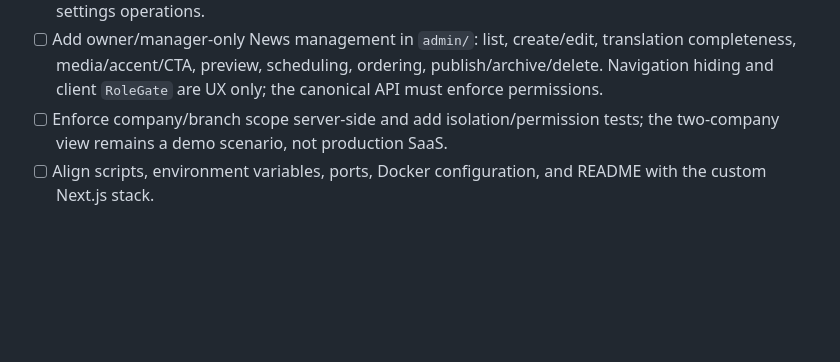
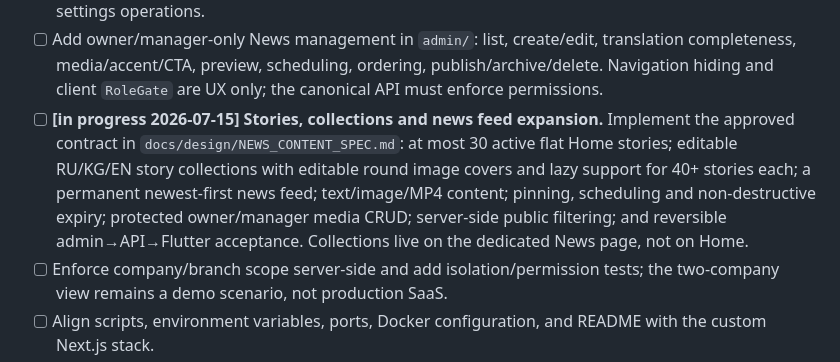
Before and after one commit to Turdukulov01/SweetTime, a Markdown page: docs/TASKS.md, the part around the change. Drawn GitHub-style; blank space fills up the shorter version.

Commit message:
docs: define stories and news content contract

```diff
--- a/docs/TASKS.md
+++ b/docs/TASKS.md
@@ -300,6 +300,12 @@ below remains authoritative; this section records the current execution order.
 - [ ] Add owner/manager-only News management in `admin/`: list, create/edit, translation
   completeness, media/accent/CTA, preview, scheduling, ordering, publish/archive/delete. Navigation
   hiding and client `RoleGate` are UX only; the canonical API must enforce permissions.
+- [ ] **[in progress 2026-07-15] Stories, collections and news feed expansion.** Implement the approved
+  contract in `docs/design/NEWS_CONTENT_SPEC.md`: at most 30 active flat Home stories; editable
+  RU/KG/EN story collections with editable round image covers and lazy support for 40+ stories each;
+  a permanent newest-first news feed; text/image/MP4 content; pinning, scheduling and non-destructive
+  expiry; protected owner/manager media CRUD; server-side public filtering; and reversible
+  admin→API→Flutter acceptance. Collections live on the dedicated News page, not on Home.
 - [ ] Enforce company/branch scope server-side and add isolation/permission tests; the two-company view remains a demo scenario, not production SaaS.
 - [ ] Align scripts, environment variables, ports, Docker configuration, and README with the custom Next.js stack.
 - [ ] Keep admin typecheck and production build green; add unit/E2E/accessibility tests and verify authenticated role/branch flows before acceptance.
```
Also changed, not shown: docs/design/NEWS_CONTENT_SPEC.md (added, +152 -0 lines).
